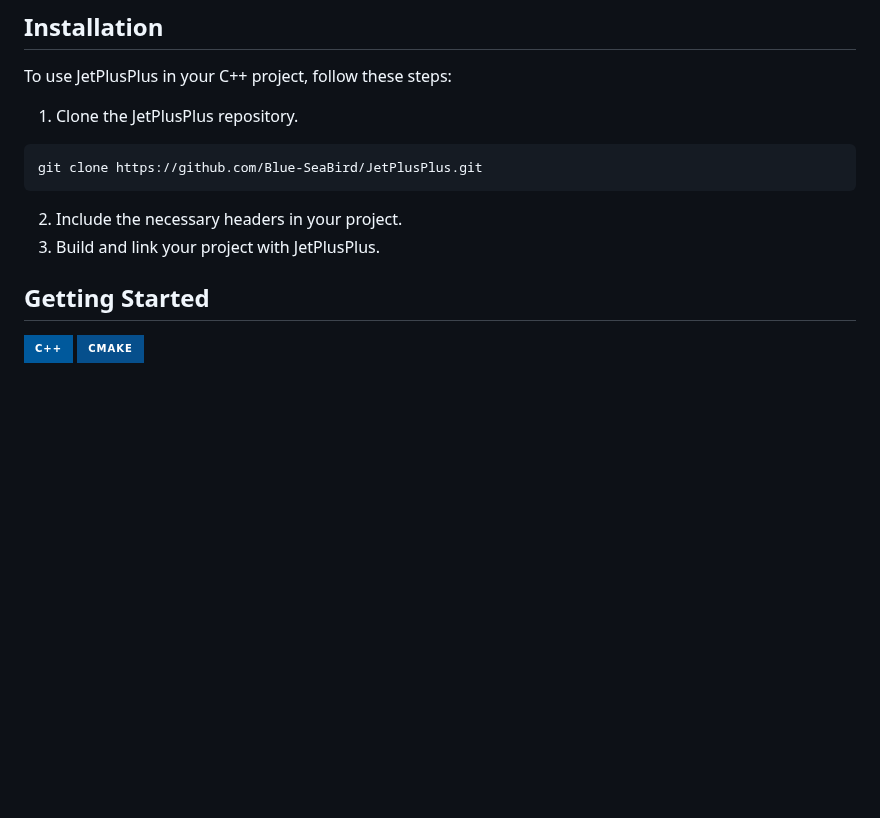
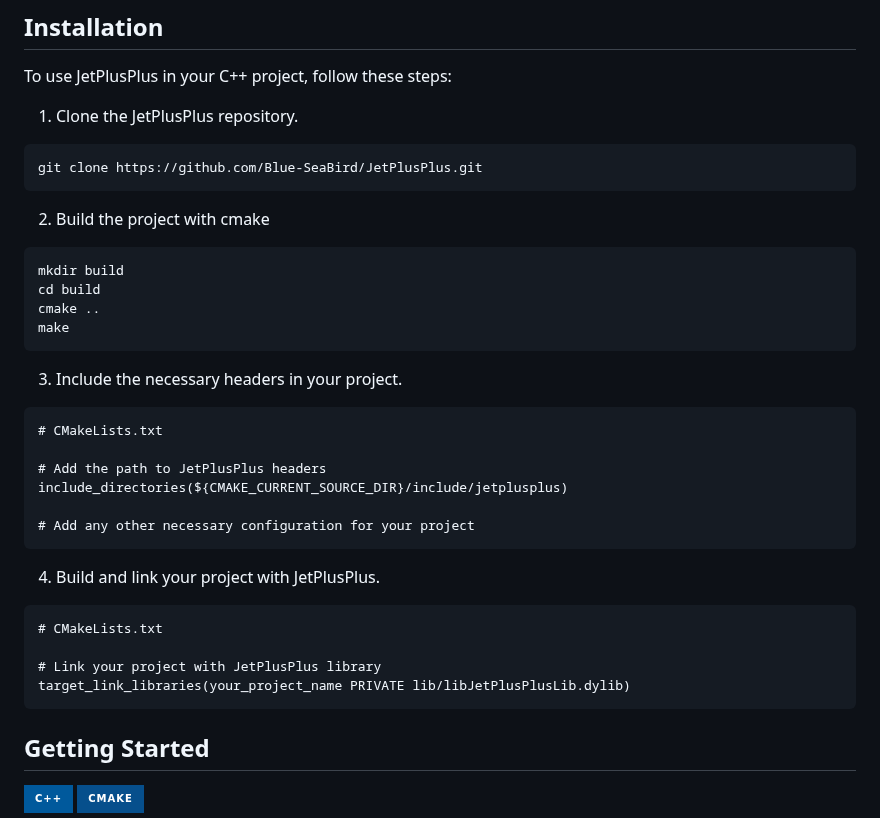
Before and after one commit to Blue-SeaBird/JetPlusPlus, a Markdown page: README.md, the part around the change. GitHub-like rendering; badges without logos; blank space fills up the shorter version.

Commit message:
add installation guide

````diff
--- a/README.md
+++ b/README.md
@@ -40,8 +40,32 @@ To use JetPlusPlus in your C++ project, follow these steps:
 ```sh
 git clone https://github.com/Blue-SeaBird/JetPlusPlus.git
 ```
-2. Include the necessary headers in your project.
-3. Build and link your project with JetPlusPlus.
+2. Build the project with cmake
+```sh
+mkdir build
+cd build
+cmake ..
+make
+```
+
+3. Include the necessary headers in your project.
+
+```
+# CMakeLists.txt
+
+# Add the path to JetPlusPlus headers
+include_directories(${CMAKE_CURRENT_SOURCE_DIR}/include/jetplusplus)
+
+# Add any other necessary configuration for your project
+```
+
+4. Build and link your project with JetPlusPlus.
+```
+# CMakeLists.txt
+
+# Link your project with JetPlusPlus library
+target_link_libraries(your_project_name PRIVATE lib/libJetPlusPlusLib.dylib)
+```
 
 ## Getting Started
 
````
